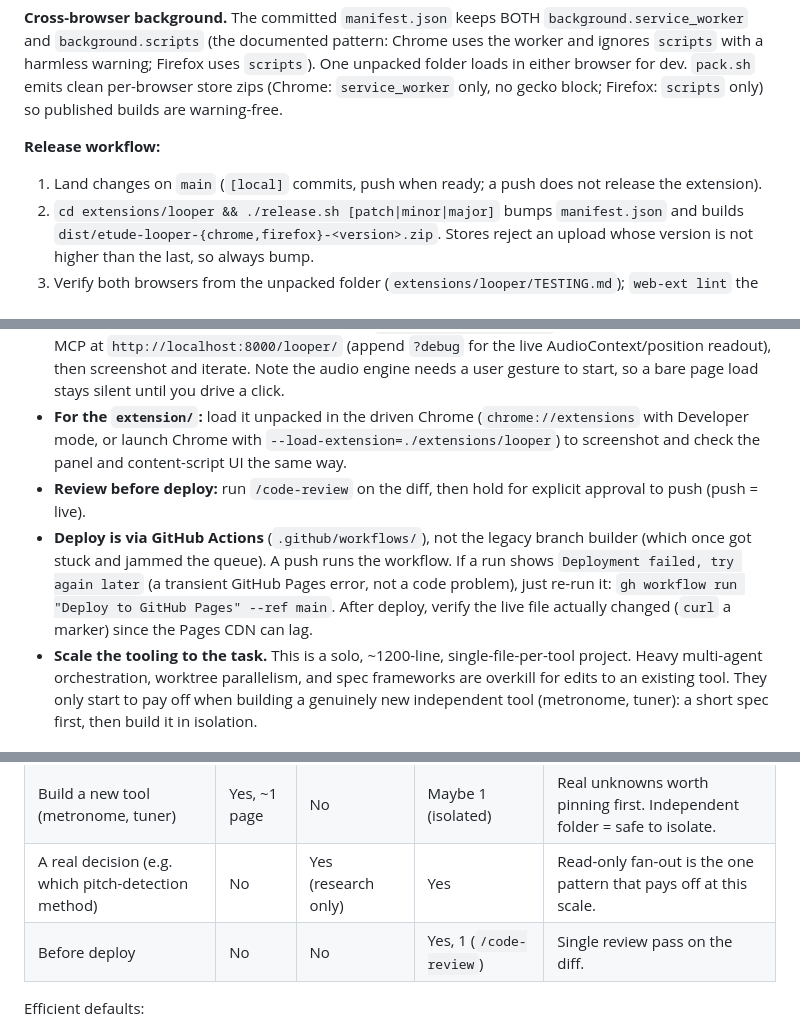
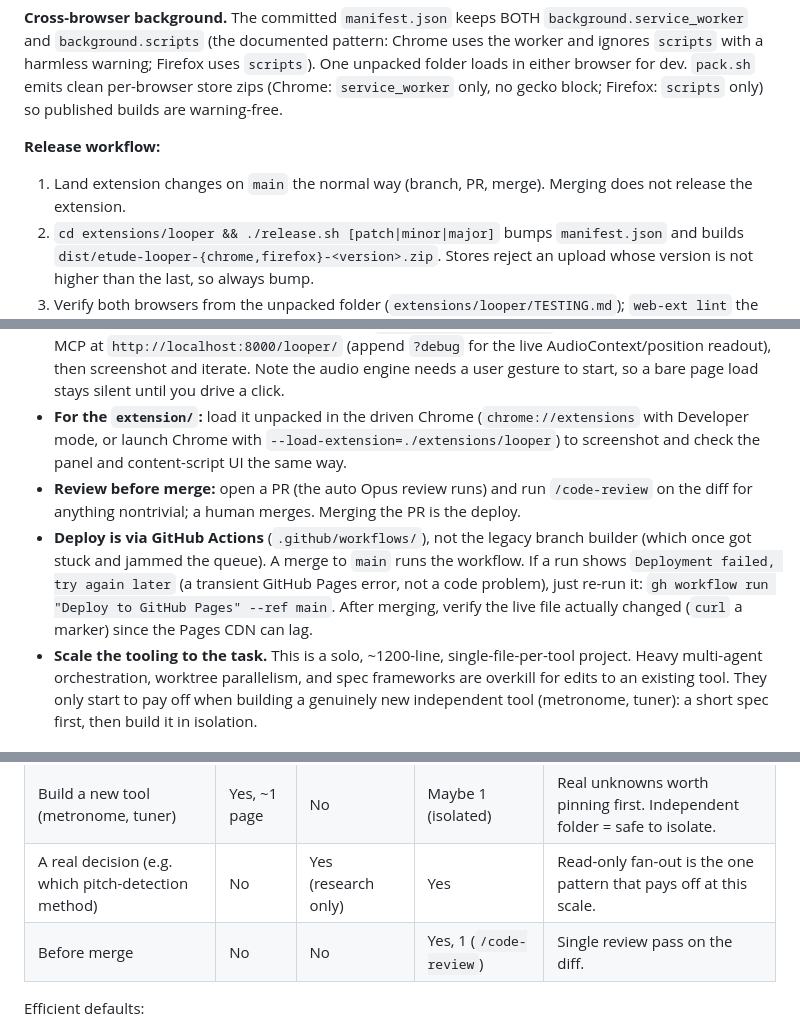
Before and after one commit to onurcelep/etude, a Markdown page: CLAUDE.md, 3 parts joined by grey strips. Rendered like a GitHub page.

```diff
--- a/CLAUDE.md
+++ b/CLAUDE.md
@@ -113,7 +115,7 @@ New tools go in their own top-level folder (e.g. `/metronome/`), as a single sel
 **Cross-browser background.** The committed `manifest.json` keeps BOTH `background.service_worker` and `background.scripts` (the documented pattern: Chrome uses the worker and ignores `scripts` with a harmless warning; Firefox uses `scripts`). One unpacked folder loads in either browser for dev. `pack.sh` emits clean per-browser store zips (Chrome: `service_worker` only, no gecko block; Firefox: `scripts` only) so published builds are warning-free.
 
 **Release workflow:**
-1. Land changes on `main` (`[local]` commits, push when ready; a push does not release the extension).
+1. Land extension changes on `main` the normal way (branch, PR, merge). Merging does not release the extension.
 2. `cd extensions/looper && ./release.sh [patch|minor|major]` bumps `manifest.json` and builds `dist/etude-looper-{chrome,firefox}-<version>.zip`. Stores reject an upload whose version is not higher than the last, so always bump.
 3. Verify both browsers from the unpacked folder (`extensions/looper/TESTING.md`); `web-ext lint` the Firefox zip for AMO.
 4. Commit the bump, then `git tag etude-looper-ext-v<version>` and `git push --tags`. The tag push triggers `etude-looper-ext-release.yml`, which rebuilds the zips and attaches them to a GitHub Release (it does not upload to the stores).
@@ -131,8 +133,8 @@ New tools go in their own top-level folder (e.g. `/metronome/`), as a single sel
 - **Verify in a real browser, not just by reading.** The bugs live in audio/DOM runtime behavior. Reproduce first, then fix.
 - **Browser automation is available (Chrome DevTools MCP, user-scoped, so it loads in every session here).** Claude can drive Chrome itself: navigate, screenshot the UI, read the console, inspect the DOM and computed styles, check responsive sizes. Use it to close the verify loop yourself instead of asking the user to look. Typical flow: serve over http (`python3 -m http.server`, default port 8000), point the MCP at `http://localhost:8000/looper/` (append `?debug` for the live AudioContext/position readout), then screenshot and iterate. Note the audio engine needs a user gesture to start, so a bare page load stays silent until you drive a click.
 - **For the `extension/`:** load it unpacked in the driven Chrome (`chrome://extensions` with Developer mode, or launch Chrome with `--load-extension=./extensions/looper`) to screenshot and check the panel and content-script UI the same way.
-- **Review before deploy:** run `/code-review` on the diff, then hold for explicit approval to push (push = live).
-- **Deploy is via GitHub Actions** (`.github/workflows/`), not the legacy branch builder (which once got stuck and jammed the queue). A push runs the workflow. If a run shows `Deployment failed, try again later` (a transient GitHub Pages error, not a code problem), just re-run it: `gh workflow run "Deploy to GitHub Pages" --ref main`. After deploy, verify the live file actually changed (`curl` a marker) since the Pages CDN can lag.
+- **Review before merge:** open a PR (the auto Opus review runs) and run `/code-review` on the diff for anything nontrivial; a human merges. Merging the PR is the deploy.
+- **Deploy is via GitHub Actions** (`.github/workflows/`), not the legacy branch builder (which once got stuck and jammed the queue). A merge to `main` runs the workflow. If a run shows `Deployment failed, try again later` (a transient GitHub Pages error, not a code problem), just re-run it: `gh workflow run "Deploy to GitHub Pages" --ref main`. After merging, verify the live file actually changed (`curl` a marker) since the Pages CDN can lag.
 - **Scale the tooling to the task.** This is a solo, ~1200-line, single-file-per-tool project. Heavy multi-agent orchestration, worktree parallelism, and spec frameworks are overkill for edits to an existing tool. They only start to pay off when building a genuinely new independent tool (metronome, tuner): a short spec first, then build it in isolation.
 
 ### When to use specs, subagents, or workflows
@@ -144,7 +146,7 @@ Match the mechanism to the task, not the tool. These pay off with many independe
 | Bugfix / tweak to an existing tool | No | No | No | One file, fits in context. systematic-debugging + browser verify, inline. |
 | Build a new tool (metronome, tuner) | Yes, ~1 page | No | Maybe 1 (isolated) | Real unknowns worth pinning first. Independent folder = safe to isolate. |
 | A real decision (e.g. which pitch-detection method) | No | Yes (research only) | Yes | Read-only fan-out is the one pattern that pays off at this scale. |
-| Before deploy | No | No | Yes, 1 (`/code-review`) | Single review pass on the diff. |
+| Before merge | No | No | Yes, 1 (`/code-review`) | Single review pass on the diff. |
 
 Efficient defaults:
 
```
Also changed, not shown: other parts of CLAUDE.md (+14 -12 lines).
